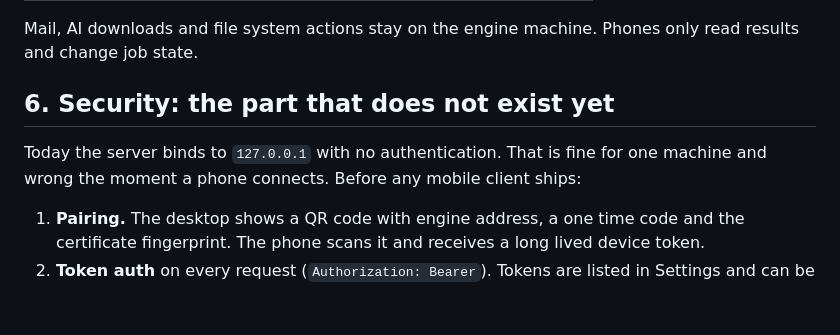
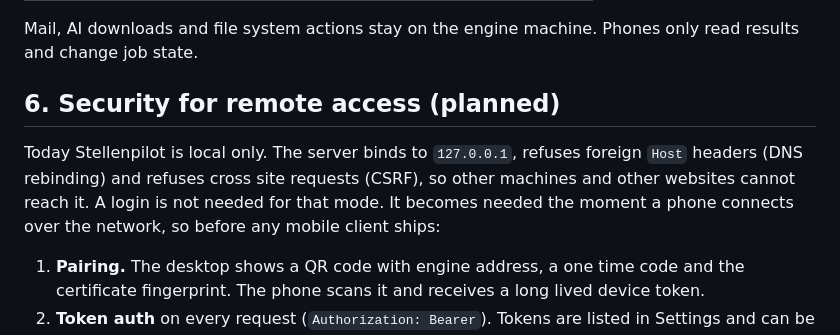
Before and after one commit to RoWe90/stellenpilot, a Markdown page: docs/ARCHITECTURE.md, the part around the change. Rendered like a GitHub page; blank space fills up the shorter version.

Commit message:
Clarify security section: local mode is guarded, auth planned for remote access

```diff
--- a/docs/ARCHITECTURE.md
+++ b/docs/ARCHITECTURE.md
@@ -83,9 +83,9 @@ Core resources:
 
 Mail, AI downloads and file system actions stay on the engine machine. Phones only read results and change job state.
 
-## 6. Security: the part that does not exist yet
+## 6. Security for remote access (planned)
 
-Today the server binds to `127.0.0.1` with no authentication. That is fine for one machine and wrong the moment a phone connects. Before any mobile client ships:
+Today Stellenpilot is local only. The server binds to `127.0.0.1`, refuses foreign `Host` headers (DNS rebinding) and refuses cross site requests (CSRF), so other machines and other websites cannot reach it. A login is not needed for that mode. It becomes needed the moment a phone connects over the network, so before any mobile client ships:
 
 1. **Pairing.** The desktop shows a QR code with engine address, a one time code and the certificate fingerprint. The phone scans it and receives a long lived device token.
 2. **Token auth** on every request (`Authorization: Bearer`). Tokens are listed in Settings and can be revoked per device.
```
